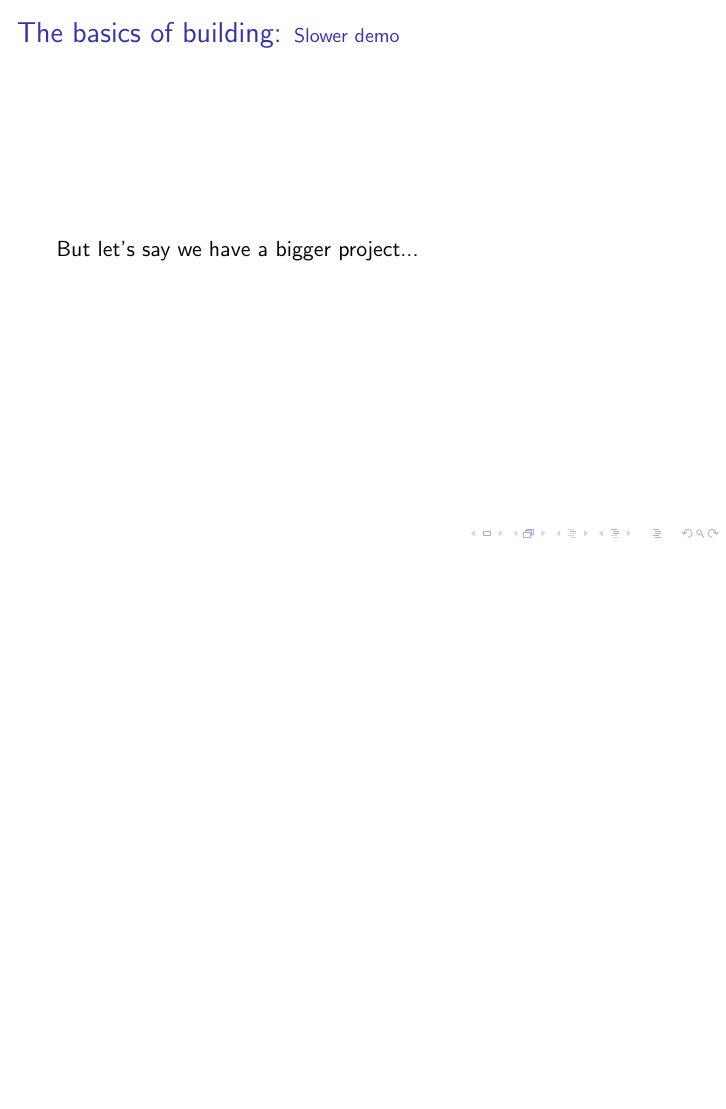
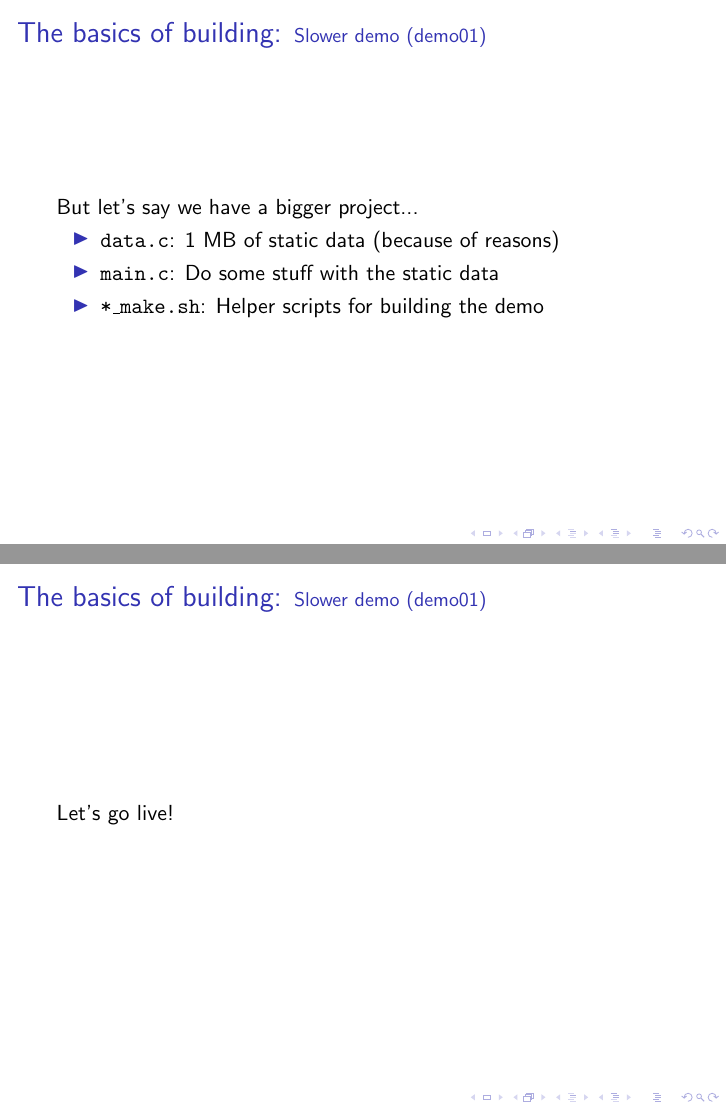
Before and after one commit to SirGFM/make_presentation, LaTeX slides (slides/slides.tex, which reads slides/01-basic-demo.tex): page 5 of 5 before the commit and pages 6 and 7 of 12 after it, the two joined at a grey line, the shorter picture padded with empty space. Compiled offline with pdfLaTeX.

Commit message:
slides: Add description/concludes demo01

```diff
--- a/slides/01-basic-demo.tex
+++ b/slides/01-basic-demo.tex
@@ -30,12 +30,49 @@ main(int argc, char *argv[])
     \end{columns}
 \end{frame}
 
-\subsection{Slower demo}
+\subsection{Slower demo (demo01)}
 \begin{frame}{\secname: \small\subsecname\normalsize}
+    But let's say we have a bigger project... \pause
 
-But let's say we have a bigger project...
+    \begin{itemize}
+        \item \texttt{data.c}: 1 MB of static data (because of reasons)
+        \item \texttt{main.c}: Do some stuff with the static data
+        \item \texttt{*\_make.sh}: Helper scripts for building the demo
+    \end{itemize}
+\end{frame}
 
-% Add demo with a big lookup table in a file
-% and the main in another file.
+\begin{frame}{\secname: \small\subsecname\normalsize}
+    Let's go live!
 
+    % Steps:
+    %  1. run slow_make.sh (builds slowly)
+    %  2. make a change
+    %  3. run slow_make.sh again (builds slowly)
+    %  4. make another change
+    %  5. run fast_make.sh (builds slowly)
+    %  6. make the final change
+    %  7. run fast_make.sh (builds fast)
 \end{frame}
+
+\subsection{Slower demo (afterthoughts)}
+\begin{frame}{\secname: \small\subsecname\normalsize}
+    \begin{columns}
+
+    % Left side
+    \column{0.5\textwidth}
+        Essentially, Makefile solves that slow building issues. \\~\\
+
+        However, Makefiles can also solve (or create) other issues.
+        What if... \\~\\ \pause
+
+        \begin{itemize}
+            \item There were a lot files? In multiple directories? \pause
+            \item There were multiple targets? \pause
+            \item The project needed specific flags? \pause
+        \end{itemize}
+
+    % Right side
+    \column{0.5\textwidth}
+        % TODO Add image
+    \end{columns}
+\end{frame}
```
Lines whose indentation alone changed are shown as unchanged.
